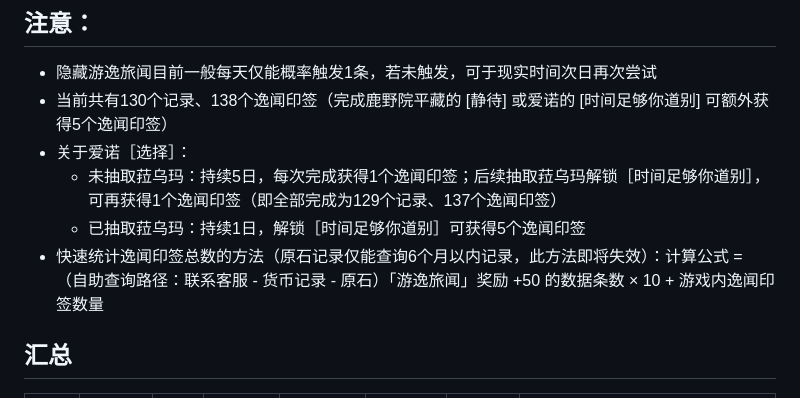
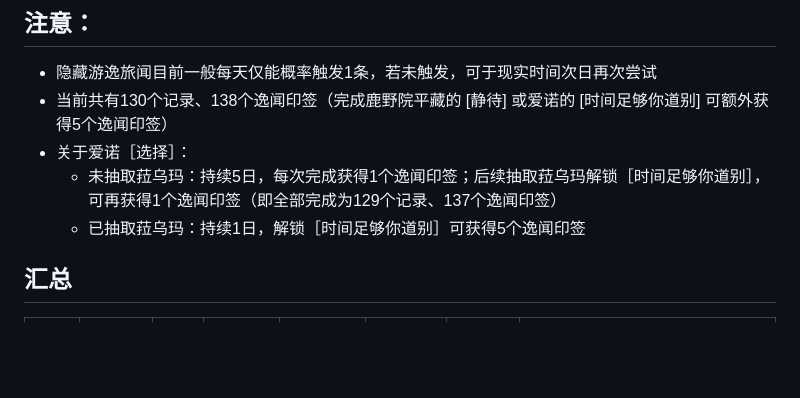
Before and after one commit to chronie-shizutoki/geshin-anecdote-chronicles, a Markdown page: doc/markdown.md, the part around the change. Drawn GitHub-style; blank space fills up the shorter version.

Commit message:
Update markdown with revised signature count info
Remove outdated method for calculating total signature count.

```diff
--- a/doc/markdown.md
+++ b/doc/markdown.md
@@ -5,7 +5,6 @@
 - 关于爱诺［选择］：
   - 未抽取菈乌玛：持续5日，每次完成获得1个逸闻印签；后续抽取菈乌玛解锁［时间足够你道别］，可再获得1个逸闻印签（即全部完成为129个记录、137个逸闻印签）
   - 已抽取菈乌玛：持续1日，解锁［时间足够你道别］可获得5个逸闻印签
-- 快速统计逸闻印签总数的方法（原石记录仅能查询6个月以内记录，此方法即将失效）：计算公式 = （自助查询路径：联系客服 - 货币记录 - 原石）「游逸旅闻」奖励 +50 的数据条数 × 10 + 游戏内逸闻印签数量
 
 ## 汇总
 
```
